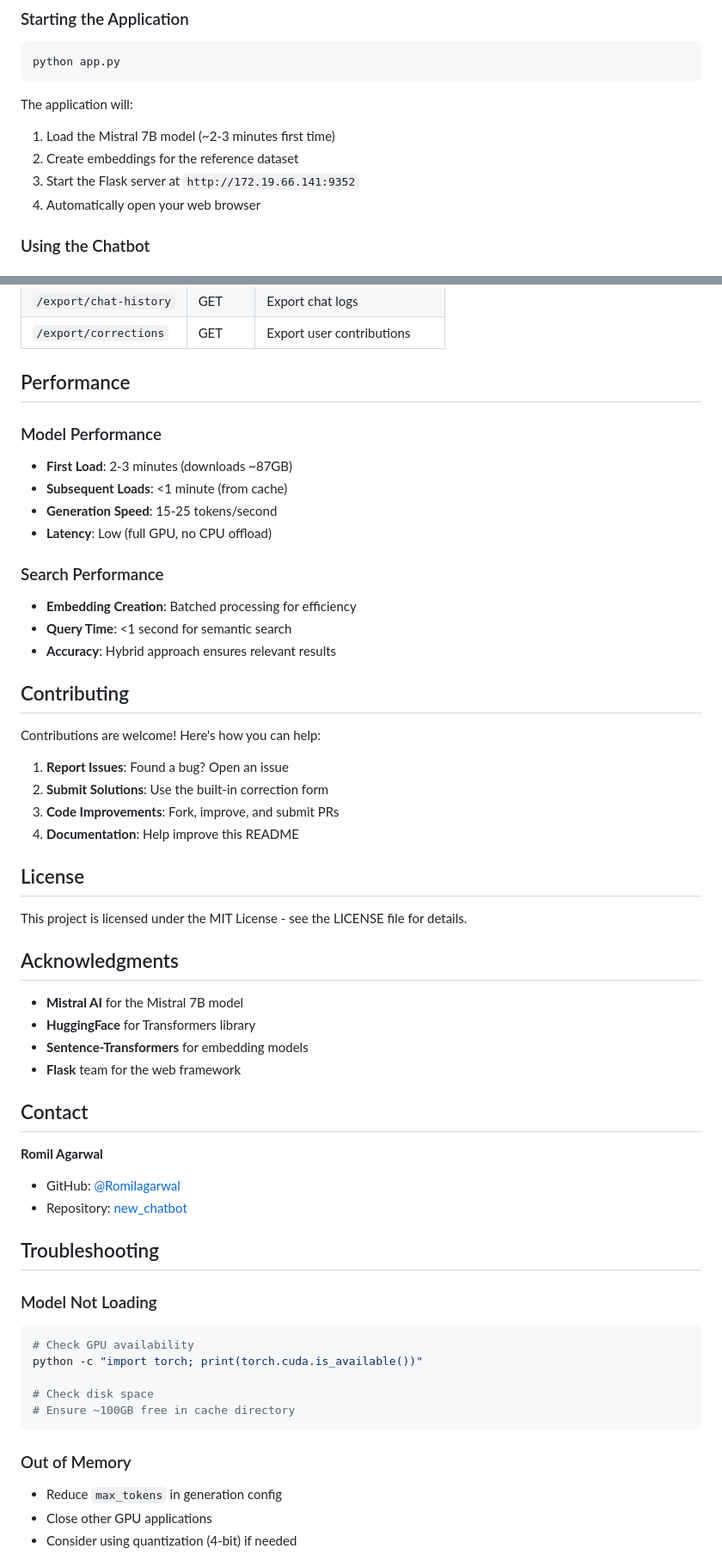
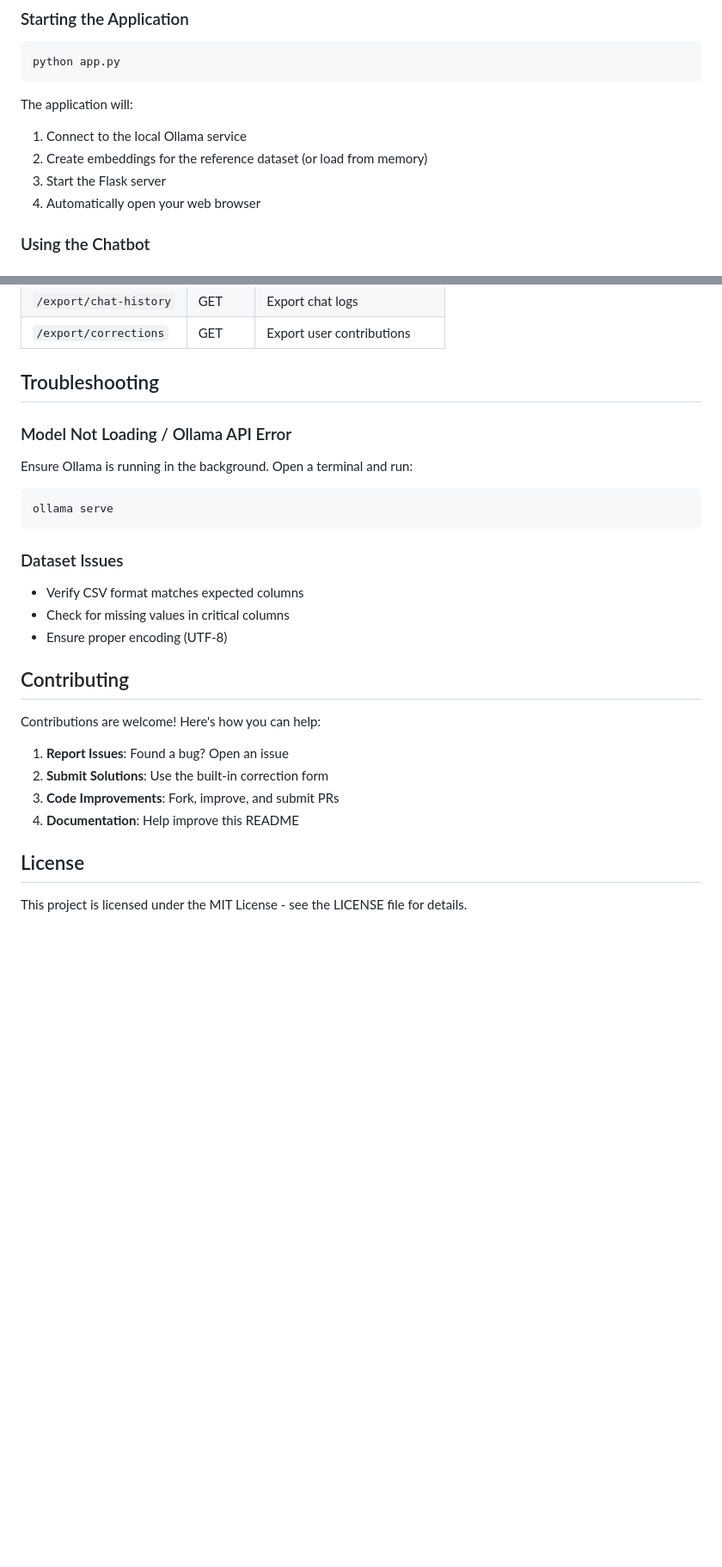
Before and after one commit to Romilagarwal/new_chatbot, a Markdown page: README.md, 2 parts joined by grey strips. Shown at 86% size. Rendered like a GitHub page; blank space fills up the shorter version.

````diff
--- a/README.md
+++ b/README.md
@@ -107,9 +94,9 @@ python app.py
 ```
 
 The application will:
-1. Load the Mistral 7B model (~2-3 minutes first time)
-2. Create embeddings for the reference dataset
-3. Start the Flask server at `http://172.19.66.141:9352`
+1. Connect to the local Ollama service
+2. Create embeddings for the reference dataset (or load from memory)
+3. Start the Flask server
 4. Automatically open your web browser
 
 ### Using the Chatbot
@@ -204,18 +178,18 @@ debug = False           # Production mode
 | `/export/chat-history` | GET | Export chat logs |
 | `/export/corrections` | GET | Export user contributions |
 
-## Performance
+## Troubleshooting
 
-### Model Performance
-- **First Load**: 2-3 minutes (downloads ~87GB)
-- **Subsequent Loads**: <1 minute (from cache)
-- **Generation Speed**: 15-25 tokens/second
-- **Latency**: Low (full GPU, no CPU offload)
+### Model Not Loading / Ollama API Error
+Ensure Ollama is running in the background. Open a terminal and run:
+```bash
+ollama serve
+```
 
-### Search Performance
-- **Embedding Creation**: Batched processing for efficiency
-- **Query Time**: <1 second for semantic search
-- **Accuracy**: Hybrid approach ensures relevant results
+### Dataset Issues
+- Verify CSV format matches expected columns
+- Check for missing values in critical columns
+- Ensure proper encoding (UTF-8)
 
 ## Contributing
 
@@ -229,33 +203,3 @@ Contributions are welcome! Here's how you can help:
 ## License
 
 This project is licensed under the MIT License - see the LICENSE file for details.
-
-## Acknowledgments
-
-- **Mistral AI** for the Mistral 7B model
-- **HuggingFace** for Transformers library
-- **Sentence-Transformers** for embedding models
-- **Flask** team for the web framework
-
-## Contact
-
-**Romil Agarwal**
-- GitHub: [@Romilagarwal](https://github.com/Romilagarwal)
-- Repository: [new_chatbot](https://github.com/Romilagarwal/new_chatbot)
-
-## Troubleshooting
-
-### Model Not Loading
-```bash
-# Check GPU availability
-python -c "import torch; print(torch.cuda.is_available())"
-
-# Check disk space
-# Ensure ~100GB free in cache directory
-```
-
-### Out of Memory
-- Reduce `max_tokens` in generation config
-- Close other GPU applications
-- Consider using quantization (4-bit) if needed
-
````
Also changed, not shown: other parts of README.md (+34 -86 lines).
